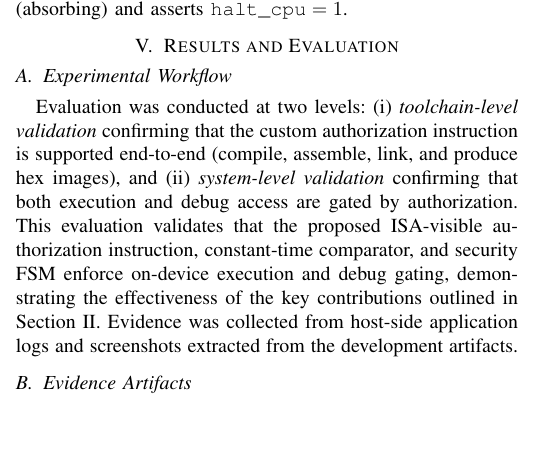
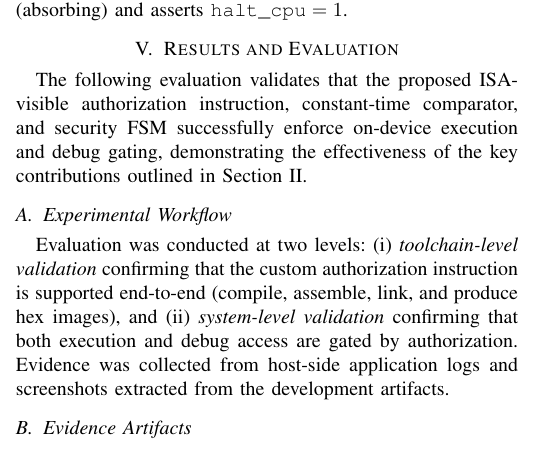
Before and after one commit to Maria618-hash/Ardiono-Alpha, a LaTeX paper (main.tex, which reads paper/RESULTS.tex): part of one column of page 3 of 10, cut so that both start at the same text, the shorter picture padded with empty space. Compiled offline with pdfLaTeX.

Commit message:
Add opening sentence to results section
Co-authored-by: daniyal.jamal <daniyal.jamal@heptasoftwaresolutions.com>

```diff
--- a/paper/RESULTS.tex
+++ b/paper/RESULTS.tex
@@ -10,9 +10,10 @@
 
 \section{Results and Evaluation}
 \label{sec:results}
+The following evaluation validates that the proposed ISA-visible authorization instruction, constant-time comparator, and security FSM successfully enforce on-device execution and debug gating, demonstrating the effectiveness of the key contributions outlined in Section~\ref{sec:introduction}.
 
 \subsection{Experimental Workflow}
-Evaluation was conducted at two levels: (i) \emph{toolchain-level validation} confirming that the custom authorization instruction is supported end-to-end (compile, assemble, link, and produce hex images), and (ii) \emph{system-level validation} confirming that both execution and debug access are gated by authorization. This evaluation validates that the proposed ISA-visible authorization instruction, constant-time comparator, and security FSM enforce on-device execution and debug gating, demonstrating the effectiveness of the key contributions outlined in Section~\ref{sec:introduction}. Evidence was collected from host-side application logs and screenshots extracted from the development artifacts.
+Evaluation was conducted at two levels: (i) \emph{toolchain-level validation} confirming that the custom authorization instruction is supported end-to-end (compile, assemble, link, and produce hex images), and (ii) \emph{system-level validation} confirming that both execution and debug access are gated by authorization. Evidence was collected from host-side application logs and screenshots extracted from the development artifacts.
 
 \subsection{Evidence Artifacts}
 \textbf{Toolchain validation.} Fig.~\ref{fig:compile} shows compilation of a test program that invokes the custom instruction via inline assembly, along with successful ELF-to-HEX generation reported by the tool. This demonstrates that the custom instruction can be emitted from C code and preserved across the build pipeline without manual binary patching.
```
